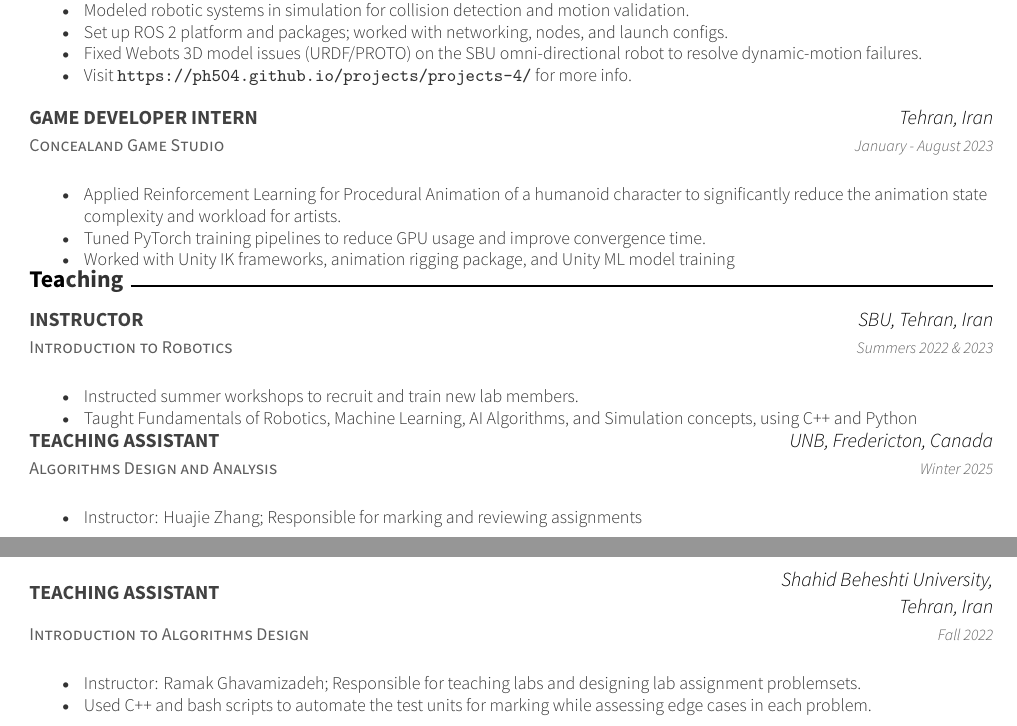
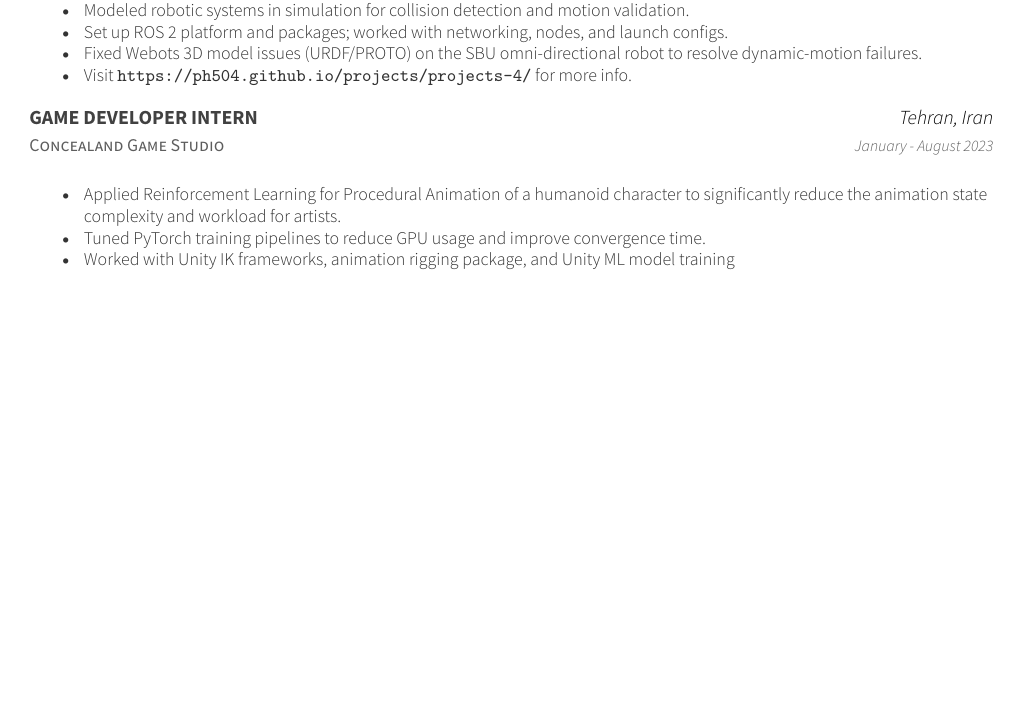
Before and after one commit to ph504/ap-resume, a LaTeX CV (resume.tex, which reads resume/Experience.tex): two parts of pages 1 and 2 of 3 before the commit and part of page 1 of 2 after it, the two joined at a grey line, cut so that both start at the same text, the shorter picture padded with empty space. Compiled offline with XeLaTeX.

Commit message:
Update links, and edit based on robotics.

```diff
--- a/resume/Experience.tex
+++ b/resume/Experience.tex
@@ -132,7 +132,7 @@
 \end{cventries}
 
 % \vspace{0.4 cm}
-\cvsection{Teaching}
+% \cvsection{Teaching}
 % \begin{cventries}
 %     \cventry
 %     {Introduction to Algorithms Design}
@@ -161,34 +161,34 @@
         %     }
         %     \vspace{0.4 cm}
         % \end{cventries}
-\begin{cventries}
-    \cventry
-    {Introduction to Robotics}
-    {\textbf{INSTRUCTOR}}
-    {SBU, Tehran, Iran}
-    {Summers 2022 \& 2023}
-    {
-        \begin{itemize}
-            \item Instructed summer workshops to recruit and train new lab members.
-            \item Taught Fundamentals of Robotics, Machine Learning, AI Algorithms, and Simulation concepts, using C++ and Python
-        \end{itemize}
-    }
-    \vspace{0.4 cm}
-\end{cventries}
+% \begin{cventries}
+%     \cventry
+%     {Introduction to Robotics}
+%     {\textbf{INSTRUCTOR}}
+%     {SBU, Tehran, Iran}
+%     {Summers 2022 \& 2023}
+%     {
+%         \begin{itemize}
+%             \item Instructed summer workshops to recruit and train new lab members.
+%             \item Taught Fundamentals of Robotics, Machine Learning, AI Algorithms, and Simulation concepts, using C++ and Python
+%         \end{itemize}
+%     }
+%     \vspace{0.4 cm}
+% \end{cventries}
 
-\begin{cventries}
-    \cventry
-    {Algorithms Design and Analysis}
-    {\textbf{TEACHING ASSISTANT}}
-    {UNB, Fredericton, Canada}
-    {Winter 2025}
-    {
-        \begin{itemize}
-            \item Instructor: Huajie Zhang; Responsible for marking and reviewing assignments
-        \end{itemize}
-    }
-    \vspace{0.4 cm}
-\end{cventries}
+% \begin{cventries}
+%     \cventry
+%     {Algorithms Design and Analysis}
+%     {\textbf{TEACHING ASSISTANT}}
+%     {UNB, Fredericton, Canada}
+%     {Winter 2025}
+%     {
+%         \begin{itemize}
+%             \item Instructor: Huajie Zhang; Responsible for marking and reviewing assignments
+%         \end{itemize}
+%     }
+%     \vspace{0.4 cm}
+% \end{cventries}
 
 % \begin{cventries}
 %     \cventry
@@ -204,20 +204,20 @@
 %     \vspace{0.4 cm}
 % \end{cventries}
 
-\begin{cventries}
-    \cventry
-    {Introduction to Algorithms Design}
-    {\textbf{TEACHING ASSISTANT}}
-    {Shahid Beheshti University, Tehran, Iran}
-    {Fall 2022}
-    {
-        \begin{itemize}
-            \item Instructor: Ramak Ghavamizadeh; Responsible for teaching labs and designing lab assignment problemsets.
-            \item Used C++ and bash scripts to automate the test units for marking while assessing edge cases in each problem.
-        \end{itemize}
-    }
-    \vspace{0.4 cm}
-\end{cventries}
+% \begin{cventries}
+%     \cventry
+%     {Introduction to Algorithms Design}
+%     {\textbf{TEACHING ASSISTANT}}
+%     {Shahid Beheshti University, Tehran, Iran}
+%     {Fall 2022}
+%     {
+%         \begin{itemize}
+%             \item Instructor: Ramak Ghavamizadeh; Responsible for teaching labs and designing lab assignment problemsets.
+%             \item Used C++ and bash scripts to automate the test units for marking while assessing edge cases in each problem.
+%         \end{itemize}
+%     }
+%     \vspace{0.4 cm}
+% \end{cventries}
                                         % \begin{cventries}
                                         %     \cventry
                                         %     {Introduction to Robotics}
```
Also changed, not shown: resume/HobbyProjects.tex (+38 -29 lines), resume/SchoolProjects.tex (+72 -59 lines), resume.pdf, 2 other files.
